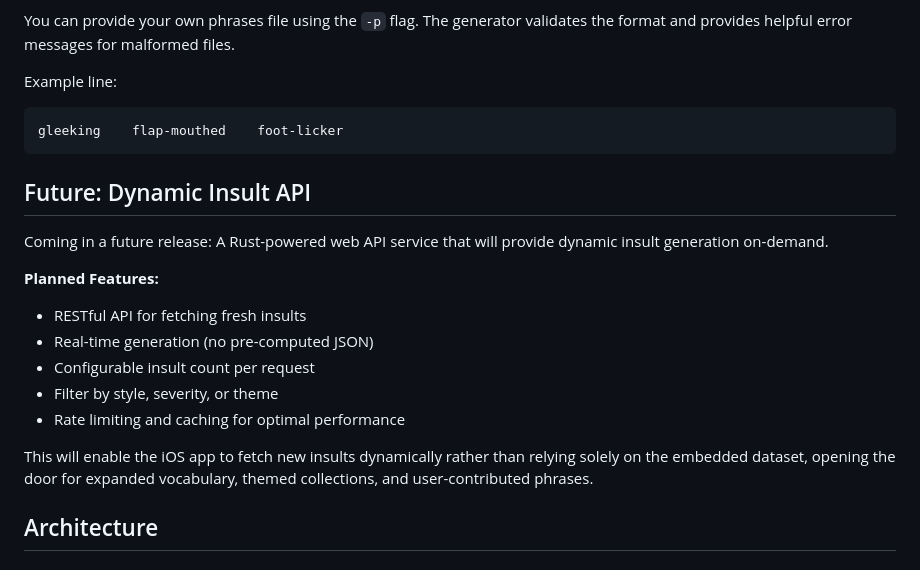
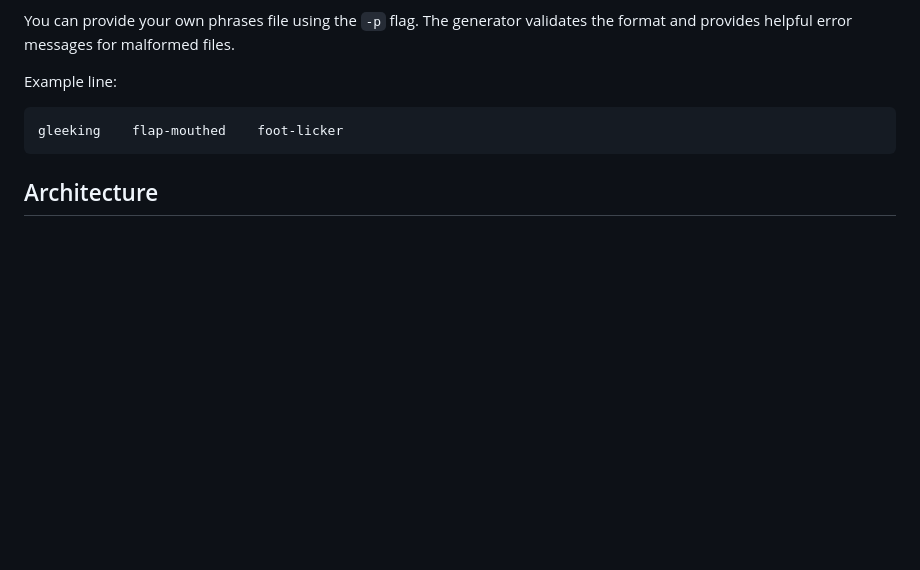
Before and after one commit to youngde811/TheOffensiveBard, a Markdown page: README.md, the part around the change. Drawn GitHub-style; blank space fills up the shorter version.

Commit message:
Remove reference to web api

````diff
--- a/README.md
+++ b/README.md
@@ -127,19 +127,6 @@ Example line:
 gleeking	flap-mouthed	foot-licker
 ```
 
-## Future: Dynamic Insult API
-
-Coming in a future release: A Rust-powered web API service that will provide dynamic insult generation on-demand.
-
-**Planned Features:**
-- RESTful API for fetching fresh insults
-- Real-time generation (no pre-computed JSON)
-- Configurable insult count per request
-- Filter by style, severity, or theme
-- Rate limiting and caching for optimal performance
-
-This will enable the iOS app to fetch new insults dynamically rather than relying solely on the embedded dataset, opening the door for expanded vocabulary, themed collections, and user-contributed phrases.
-
 ## Architecture
 
 ### Rust Generator
````
